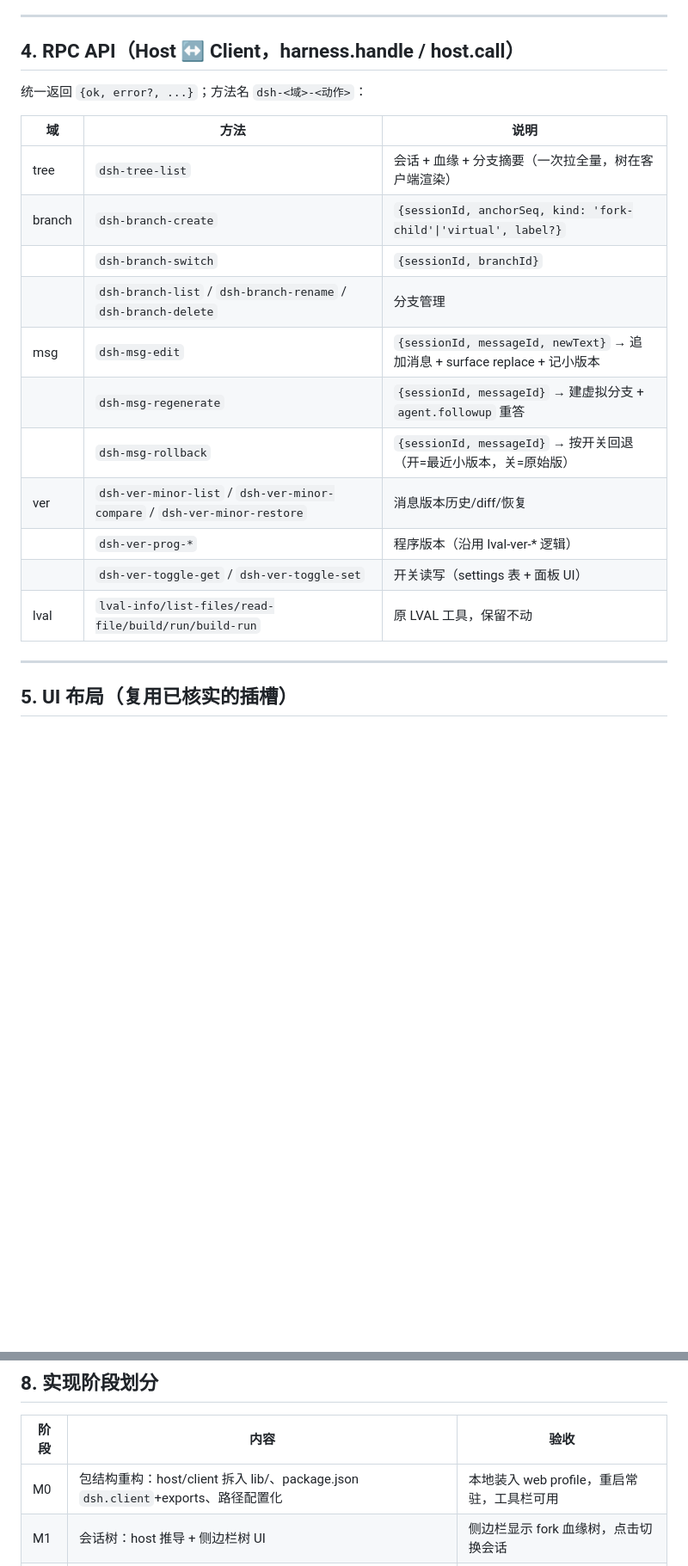
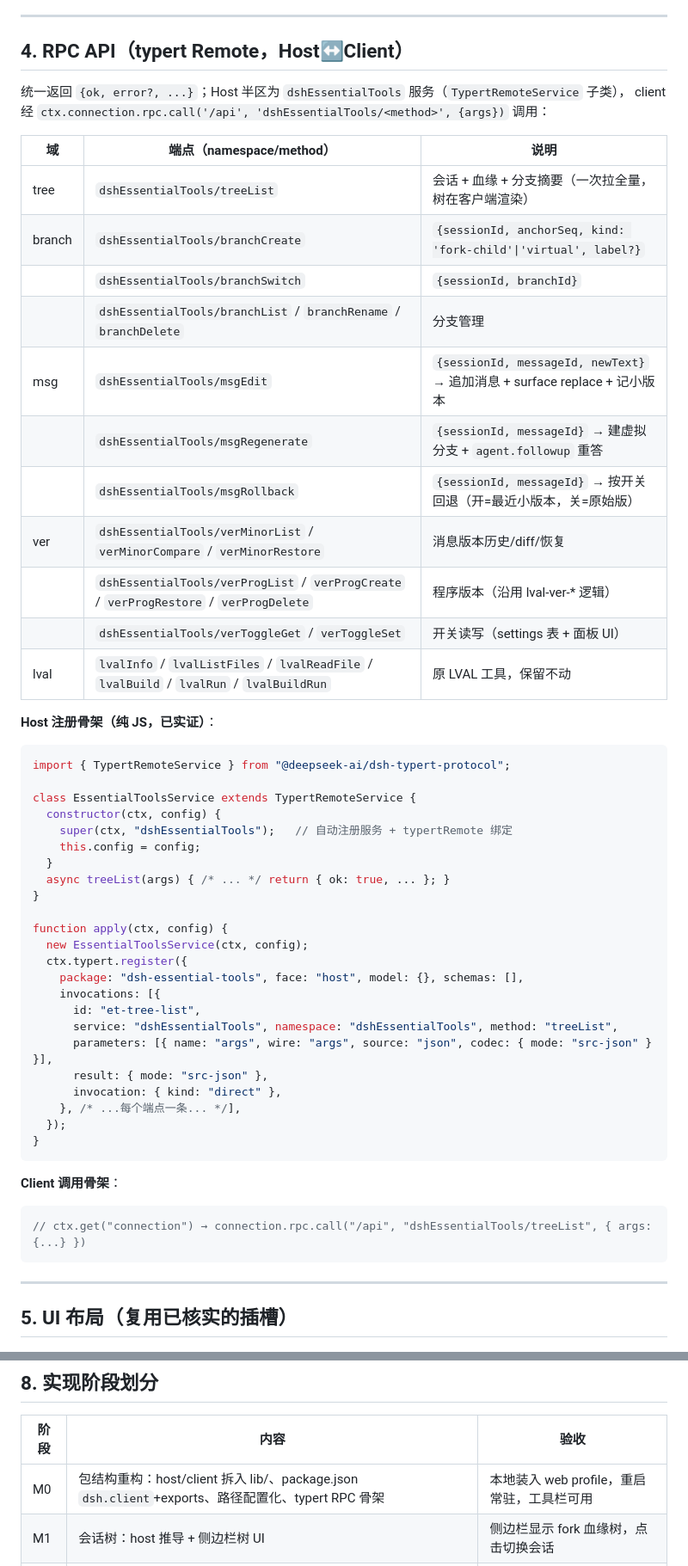
Before and after one commit to LLYlab/DSHEssentialTools, a Markdown page: ARCHITECTURE.md, 2 parts joined by grey strips. Shown at 86% size. GitHub-like rendering; blank space fills up the shorter version.

Commit message:
docs: 修正永久包 RPC 机制——typert Remote（TypertRemoteService + ctx.typert.register + connection.rpc.call），替代动态插件 harness.handle/host.call

````diff
--- a/ARCHITECTURE.md
+++ b/ARCHITECTURE.md
@@ -133,23 +151,58 @@ dsh-essential-tools/
 
 ---
 
-## 4. RPC API（Host ↔ Client，harness.handle / host.call）
+## 4. RPC API（typert Remote，Host↔Client）
 
-统一返回 `{ok, error?, ...}`；方法名 `dsh-<域>-<动作>`：
+统一返回 `{ok, error?, ...}`；Host 半区为 `dshEssentialTools` 服务（`TypertRemoteService` 子类），
+client 经 `ctx.connection.rpc.call('/api', 'dshEssentialTools/<method>', {args})` 调用：
 
-| 域 | 方法 | 说明 |
+| 域 | 端点（namespace/method） | 说明 |
 |---|---|---|
-| tree | `dsh-tree-list` | 会话 + 血缘 + 分支摘要（一次拉全量，树在客户端渲染） |
-| branch | `dsh-branch-create` | `{sessionId, anchorSeq, kind: 'fork-child'\|'virtual', label?}` |
-| | `dsh-branch-switch` | `{sessionId, branchId}` |
-| | `dsh-branch-list` / `dsh-branch-rename` / `dsh-branch-delete` | 分支管理 |
-| msg | `dsh-msg-edit` | `{sessionId, messageId, newText}` → 追加消息 + surface replace + 记小版本 |
-| | `dsh-msg-regenerate` | `{sessionId, messageId}` → 建虚拟分支 + `agent.followup` 重答 |
-| | `dsh-msg-rollback` | `{sessionId, messageId}` → 按开关回退（开=最近小版本，关=原始版） |
-| ver | `dsh-ver-minor-list` / `dsh-ver-minor-compare` / `dsh-ver-minor-restore` | 消息版本历史/diff/恢复 |
-| | `dsh-ver-prog-*` | 程序版本（沿用 lval-ver-* 逻辑） |
-| | `dsh-ver-toggle-get` / `dsh-ver-toggle-set` | 开关读写（settings 表 + 面板 UI） |
-| lval | `lval-info/list-files/read-file/build/run/build-run` | 原 LVAL 工具，保留不动 |
+| tree | `dshEssentialTools/treeList` | 会话 + 血缘 + 分支摘要（一次拉全量，树在客户端渲染） |
+| branch | `dshEssentialTools/branchCreate` | `{sessionId, anchorSeq, kind: 'fork-child'\|'virtual', label?}` |
+| | `dshEssentialTools/branchSwitch` | `{sessionId, branchId}` |
+| | `dshEssentialTools/branchList` / `branchRename` / `branchDelete` | 分支管理 |
+| msg | `dshEssentialTools/msgEdit` | `{sessionId, messageId, newText}` → 追加消息 + surface replace + 记小版本 |
+| | `dshEssentialTools/msgRegenerate` | `{sessionId, messageId}` → 建虚拟分支 + `agent.followup` 重答 |
+| | `dshEssentialTools/msgRollback` | `{sessionId, messageId}` → 按开关回退（开=最近小版本，关=原始版） |
+| ver | `dshEssentialTools/verMinorList` / `verMinorCompare` / `verMinorRestore` | 消息版本历史/diff/恢复 |
+| | `dshEssentialTools/verProgList` / `verProgCreate` / `verProgRestore` / `verProgDelete` | 程序版本（沿用 lval-ver-* 逻辑） |
+| | `dshEssentialTools/verToggleGet` / `verToggleSet` | 开关读写（settings 表 + 面板 UI） |
+| lval | `lvalInfo` / `lvalListFiles` / `lvalReadFile` / `lvalBuild` / `lvalRun` / `lvalBuildRun` | 原 LVAL 工具，保留不动 |
+
+**Host 注册骨架（纯 JS，已实证）**：
+
+```js
+import { TypertRemoteService } from "@deepseek-ai/dsh-typert-protocol";
+
+class EssentialToolsService extends TypertRemoteService {
+  constructor(ctx, config) {
+    super(ctx, "dshEssentialTools");   // 自动注册服务 + typertRemote 绑定
+    this.config = config;
+  }
+  async treeList(args) { /* ... */ return { ok: true, ... }; }
+}
+
+function apply(ctx, config) {
+  new EssentialToolsService(ctx, config);
+  ctx.typert.register({
+    package: "dsh-essential-tools", face: "host", model: {}, schemas: [],
+    invocations: [{
+      id: "et-tree-list",
+      service: "dshEssentialTools", namespace: "dshEssentialTools", method: "treeList",
+      parameters: [{ name: "args", wire: "args", source: "json", codec: { mode: "src-json" } }],
+      result: { mode: "src-json" },
+      invocation: { kind: "direct" },
+    }, /* ...每个端点一条... */],
+  });
+}
+```
+
+**Client 调用骨架**：
+
+```js
+// ctx.get("connection") → connection.rpc.call("/api", "dshEssentialTools/treeList", { args: {...} })
+```
 
 ---
 
@@ -191,7 +244,7 @@ dsh-essential-tools/
 
 | 阶段 | 内容 | 验收 |
 |---|---|---|
-| M0 | 包结构重构：host/client 拆入 lib/、package.json `dsh.client`+exports、路径配置化 | 本地装入 web profile，重启常驻，工具栏可用 |
+| M0 | 包结构重构：host/client 拆入 lib/、package.json `dsh.client`+exports、路径配置化、typert RPC 骨架 | 本地装入 web profile，重启常驻，工具栏可用 |
 | M1 | 会话树：host 推导 + 侧边栏树 UI | 侧边栏显示 fork 血缘树，点击切换会话 |
 | M2 | 消息小版本：域表 + 编辑/回退 + 开关 | 编辑后旧版可查可回退，开关生效 |
 | M3 | 虚拟分支：分支表 + 重新生成（`agent.followup`）+ 分支图视图 + 切换 | 重新生成产生新分支，分支图可切换查看 |
````
Also changed, not shown: other parts of ARCHITECTURE.md (+28 -9 lines).
